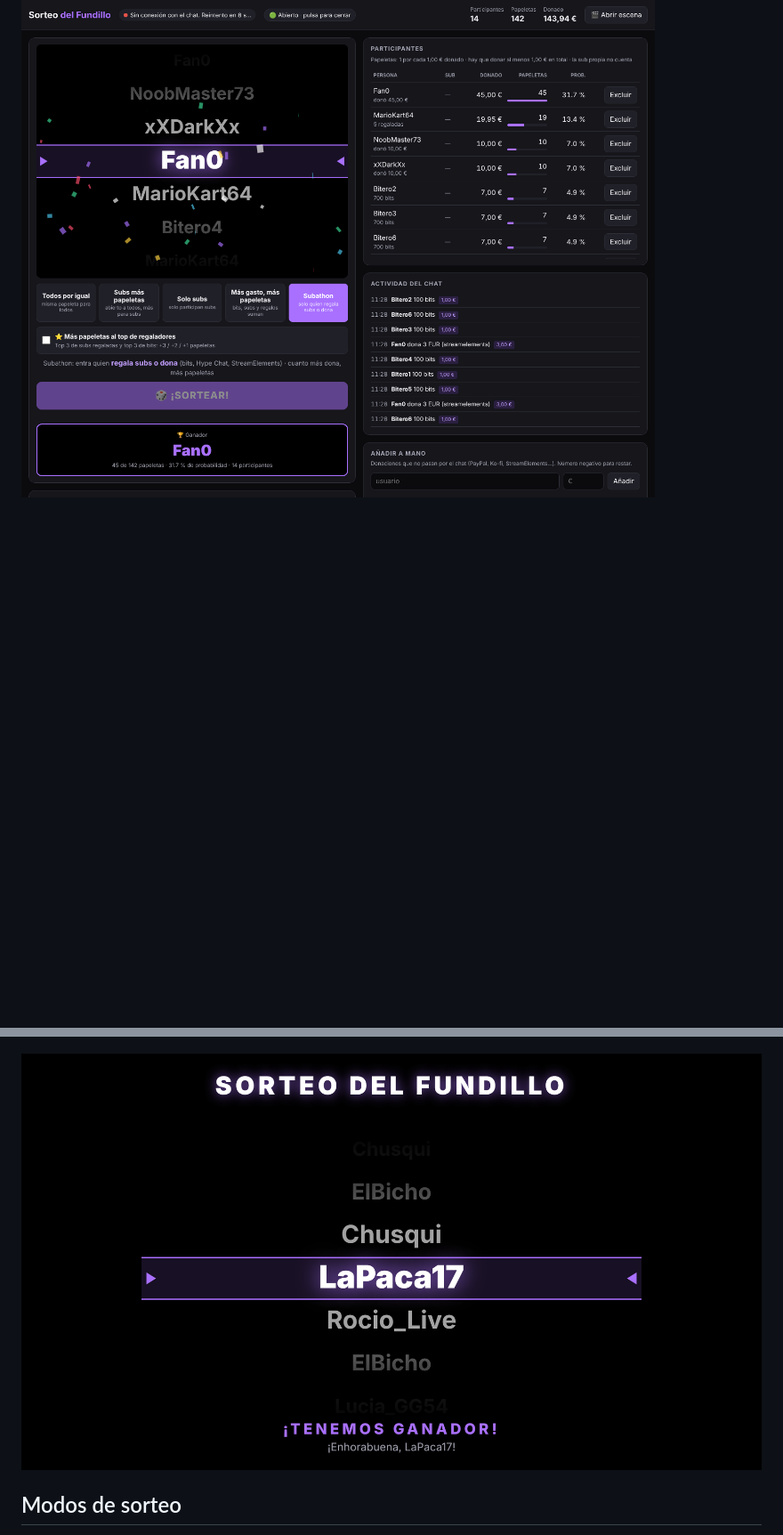
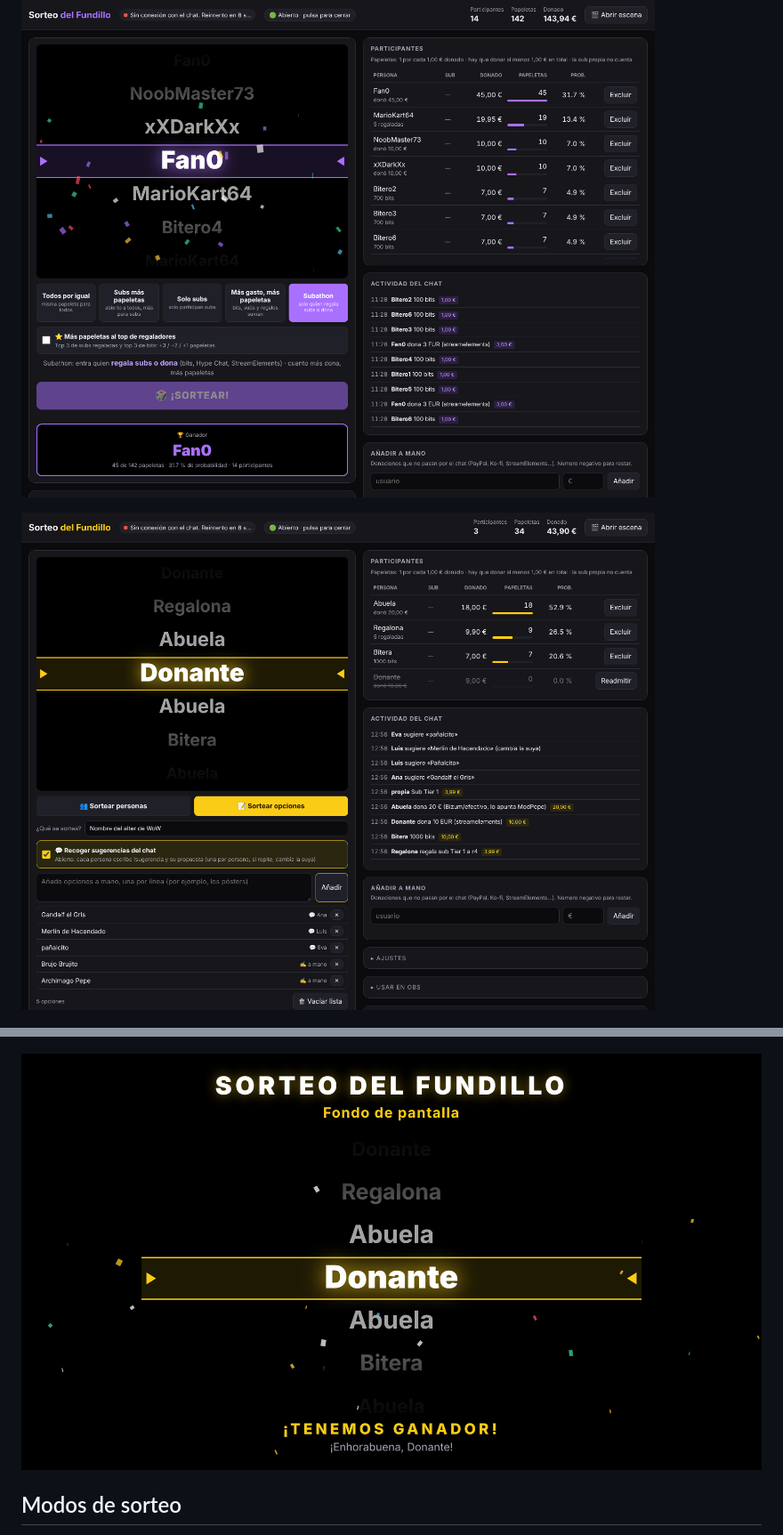
Before and after one commit to deBenit0/lacolmena, a Markdown page: sorteo/README.md, 2 parts joined by grey strips. Shown at 89% size. Drawn GitHub-style; pictures changed too: sorteo/docs/escena-ganador.png, sorteo/docs/panel-opciones.png (added); blank space fills up the shorter version.

```diff
--- a/sorteo/README.md
+++ b/sorteo/README.md
@@ -11,6 +11,8 @@ Sorteos para directos de **Twitch** que funcionan **en el navegador**, sin insta
 ![Panel](docs/panel.png)
 
 ![Panel en modo Subathon](docs/panel-subathon.png)
+
+![Sorteo de opciones](docs/panel-opciones.png)
 
 ![Nombres cayendo en OBS](docs/escena-nombres.png)
 
```
Also changed, not shown: other parts of sorteo/README.md (+21 -3 lines), 5 other files.
